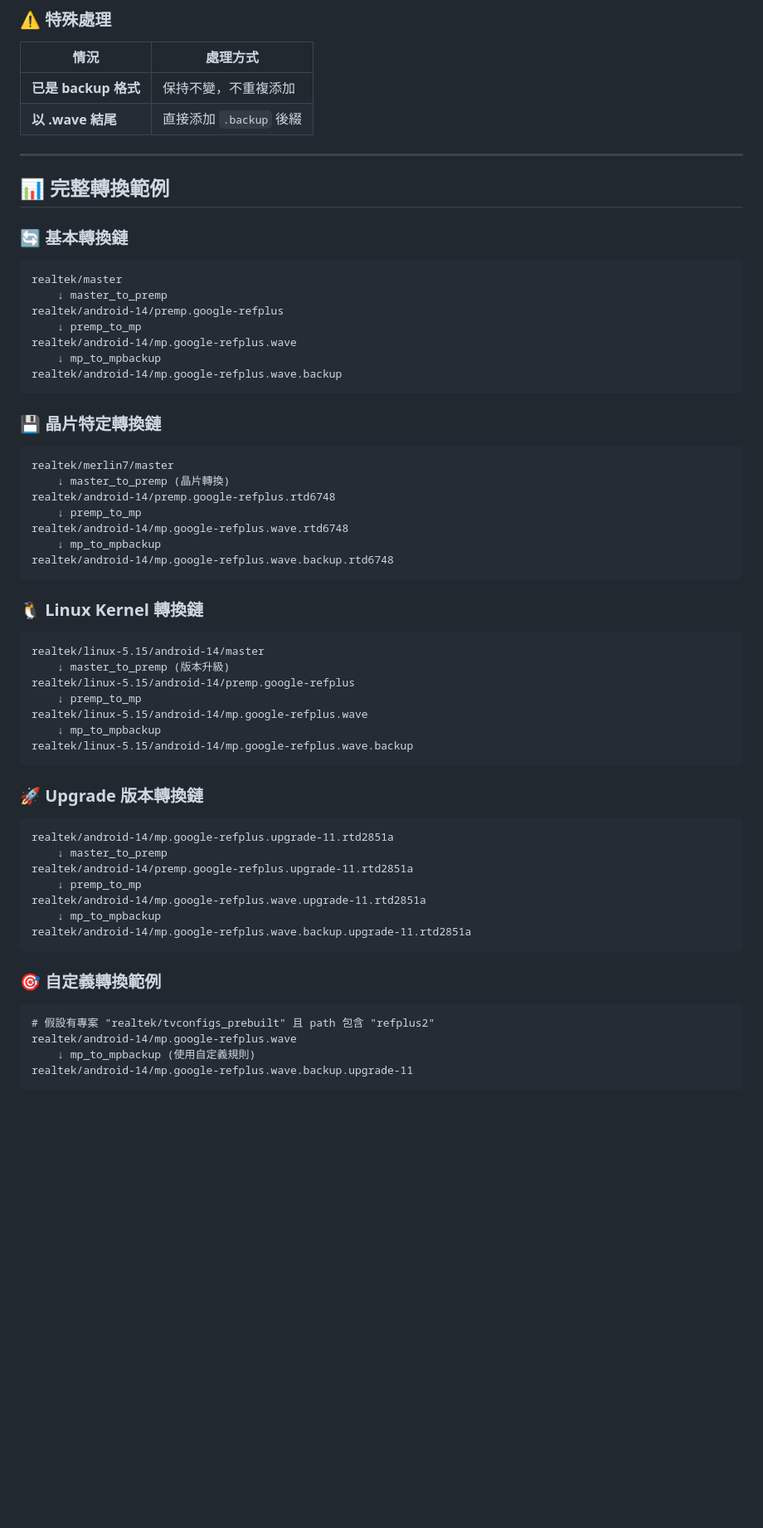
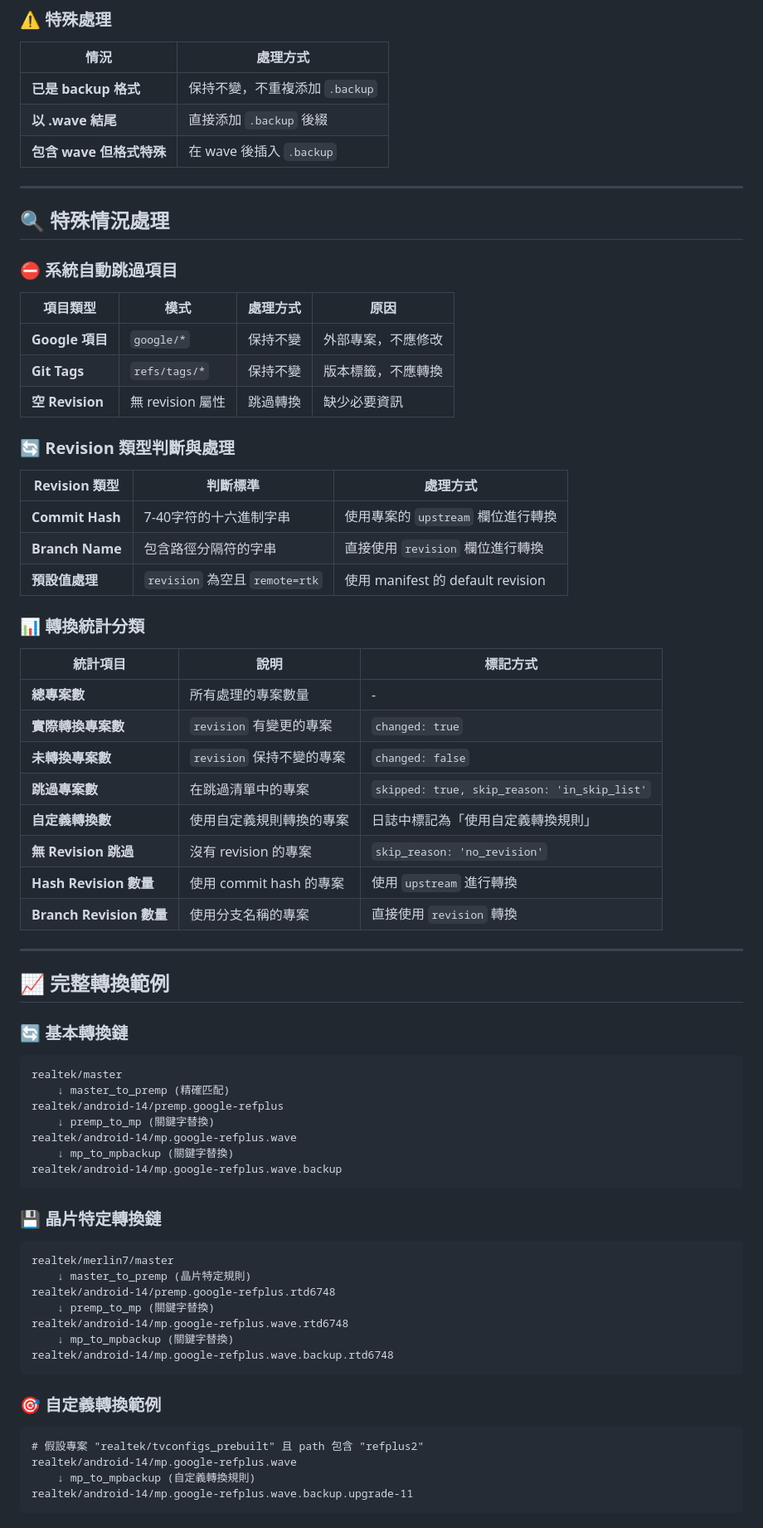
Before and after one commit to qqringman/preMP, a Markdown page: overwrite_lib/manifest_mapping_logic.md, the part around one of its changes. Shown at 83% size. GitHub-like rendering; blank space fills up the shorter version.

````diff
--- a/overwrite_lib/manifest_mapping_logic.md
+++ b/overwrite_lib/manifest_mapping_logic.md
@@ -304,22 +363,56 @@ FEATURE_THREE_CUSTOM_CONVERSIONS = {
 
 | 情況 | 處理方式 |
 |------|----------|
-| **已是 backup 格式** | 保持不變，不重複添加 |
+| **已是 backup 格式** | 保持不變，不重複添加 `.backup` |
 | **以 .wave 結尾** | 直接添加 `.backup` 後綴 |
+| **包含 wave 但格式特殊** | 在 wave 後插入 `.backup` |
 
 ---
 
-## 📊 完整轉換範例
+## 🔍 特殊情況處理
+
+### ⛔ 系統自動跳過項目
+
+| 項目類型 | 模式 | 處理方式 | 原因 |
+|----------|------|----------|------|
+| **Google 項目** | `google/*` | 保持不變 | 外部專案，不應修改 |
+| **Git Tags** | `refs/tags/*` | 保持不變 | 版本標籤，不應轉換 |
+| **空 Revision** | 無 revision 屬性 | 跳過轉換 | 缺少必要資訊 |
+
+### 🔄 Revision 類型判斷與處理
+
+| Revision 類型 | 判斷標準 | 處理方式 |
+|---------------|----------|----------|
+| **Commit Hash** | 7-40字符的十六進制字串 | 使用專案的 `upstream` 欄位進行轉換 |
+| **Branch Name** | 包含路徑分隔符的字串 | 直接使用 `revision` 欄位進行轉換 |
+| **預設值處理** | `revision` 為空且 `remote=rtk` | 使用 manifest 的 default revision |
+
+### 📊 轉換統計分類
+
+| 統計項目 | 說明 | 標記方式 |
+|----------|------|----------|
+| **總專案數** | 所有處理的專案數量 | - |
+| **實際轉換專案數** | `revision` 有變更的專案 | `changed: true` |
+| **未轉換專案數** | `revision` 保持不變的專案 | `changed: false` |
+| **跳過專案數** | 在跳過清單中的專案 | `skipped: true, skip_reason: 'in_skip_list'` |
+| **自定義轉換數** | 使用自定義規則轉換的專案 | 日誌中標記為「使用自定義轉換規則」 |
+| **無 Revision 跳過** | 沒有 revision 的專案 | `skip_reason: 'no_revision'` |
+| **Hash Revision 數量** | 使用 commit hash 的專案 | 使用 `upstream` 進行轉換 |
+| **Branch Revision 數量** | 使用分支名稱的專案 | 直接使用 `revision` 轉換 |
+
+---
+
+## 📈 完整轉換範例
 
 ### 🔄 基本轉換鏈
 
 ```
 realtek/master
-    ↓ master_to_premp
+    ↓ master_to_premp (精確匹配)
 realtek/android-14/premp.google-refplus
-    ↓ premp_to_mp
+    ↓ premp_to_mp (關鍵字替換)
 realtek/android-14/mp.google-refplus.wave
-    ↓ mp_to_mpbackup
+    ↓ mp_to_mpbackup (關鍵字替換)
 realtek/android-14/mp.google-refplus.wave.backup
 ```
 
@@ -327,42 +420,18 @@ realtek/android-14/mp.google-refplus.wave.backup
 
 ```
 realtek/merlin7/master
-    ↓ master_to_premp (晶片轉換)
+    ↓ master_to_premp (晶片特定規則)
 realtek/android-14/premp.google-refplus.rtd6748
-    ↓ premp_to_mp
+    ↓ premp_to_mp (關鍵字替換)
 realtek/android-14/mp.google-refplus.wave.rtd6748
-    ↓ mp_to_mpbackup
+    ↓ mp_to_mpbackup (關鍵字替換)
 realtek/android-14/mp.google-refplus.wave.backup.rtd6748
-```
-
-### 🐧 Linux Kernel 轉換鏈
-
-```
-realtek/linux-5.15/android-14/master
-    ↓ master_to_premp (版本升級)
-realtek/linux-5.15/android-14/premp.google-refplus
-    ↓ premp_to_mp
-realtek/linux-5.15/android-14/mp.google-refplus.wave
-    ↓ mp_to_mpbackup
-realtek/linux-5.15/android-14/mp.google-refplus.wave.backup
-```
-
-### 🚀 Upgrade 版本轉換鏈
-
-```
-realtek/android-14/mp.google-refplus.upgrade-11.rtd2851a
-    ↓ master_to_premp
-realtek/android-14/premp.google-refplus.upgrade-11.rtd2851a
-    ↓ premp_to_mp
-realtek/android-14/mp.google-refplus.wave.upgrade-11.rtd2851a
-    ↓ mp_to_mpbackup
-realtek/android-14/mp.google-refplus.wave.backup.upgrade-11.rtd2851a
 ```
 
 ### 🎯 自定義轉換範例
 
 ```
-# 假設有專案 "realtek/tvconfigs_prebuilt" 且 path 包含 "refplus2"
+# 假設專案 "realtek/tvconfigs_prebuilt" 且 path 包含 "refplus2"
 realtek/android-14/mp.google-refplus.wave
-    ↓ mp_to_mpbackup (使用自定義規則)
+    ↓ mp_to_mpbackup (自定義轉換規則)
 realtek/android-14/mp.google-refplus.wave.backup.upgrade-11
````
Also changed, not shown: other parts of overwrite_lib/manifest_mapping_logic.md (+278 -161 lines).
